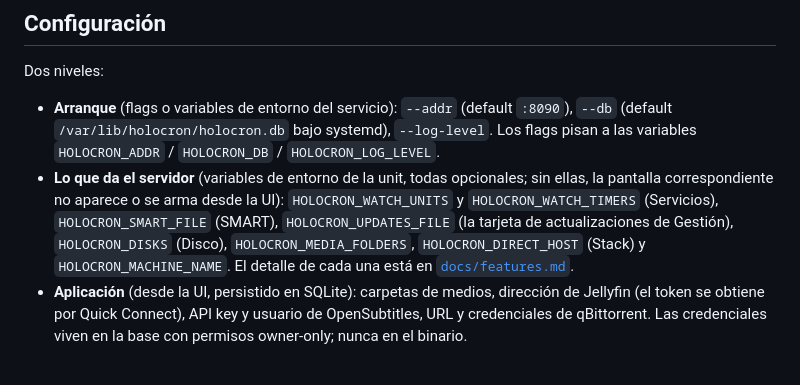
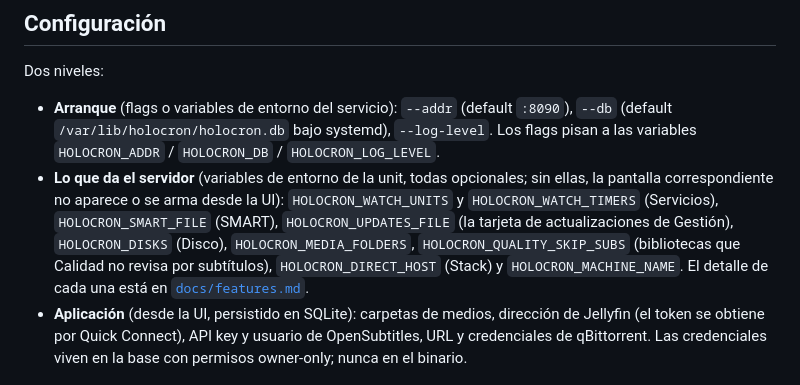
Before and after one commit to criscardozo/holocron, a Markdown page: README.md, the part around the change. Drawn GitHub-style.

Commit message:
docs: the quality panel's new category and HOLOCRON_QUALITY_SKIP_SUBS

```diff
--- a/README.md
+++ b/README.md
@@ -132,6 +132,7 @@ Dos niveles:
   `HOLOCRON_WATCH_UNITS` y `HOLOCRON_WATCH_TIMERS` (Servicios),
   `HOLOCRON_SMART_FILE` (SMART), `HOLOCRON_UPDATES_FILE` (la tarjeta de
   actualizaciones de Gestión), `HOLOCRON_DISKS` (Disco), `HOLOCRON_MEDIA_FOLDERS`,
+  `HOLOCRON_QUALITY_SKIP_SUBS` (bibliotecas que Calidad no revisa por subtítulos),
   `HOLOCRON_DIRECT_HOST` (Stack) y `HOLOCRON_MACHINE_NAME`. El detalle de cada una
   está en [`docs/features.md`](docs/features.md).
 - **Aplicación** (desde la UI, persistido en SQLite): carpetas de medios, dirección de
```
Also changed, not shown: docs/features.md (+11 -2 lines).
